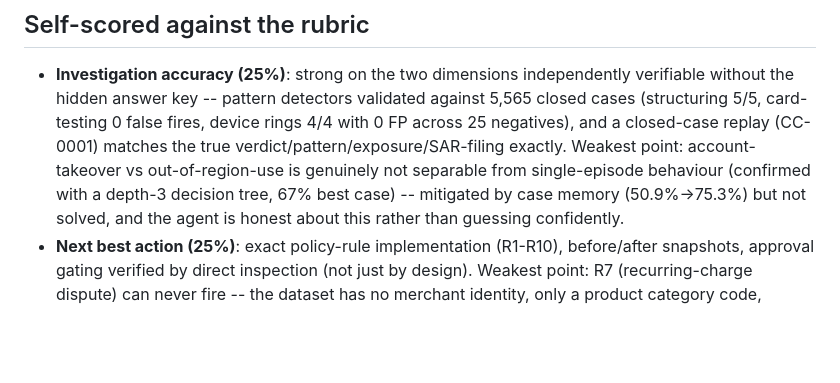
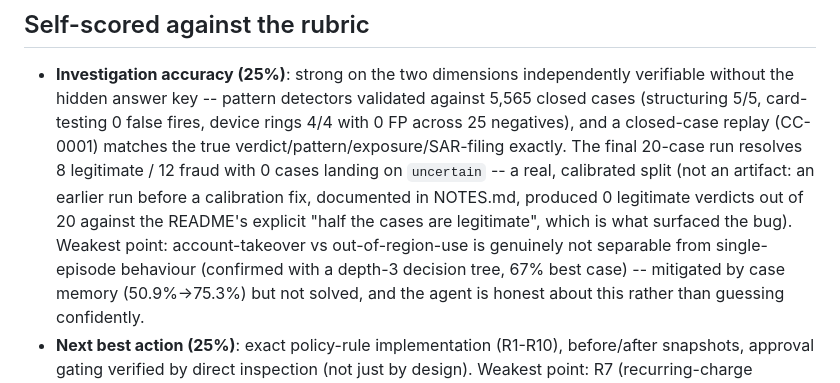
Before and after one commit to legitnieraj1/HHGOA-TASK-4--TigerGraph-Agentic-Fraud-Investigation-HHGOA-404-SYNDICATE-, a Markdown page: outputs/ACCEPTANCE.md, the part around the change. Drawn GitHub-style; blank space fills up the shorter version.

Commit message:
Update ACCEPTANCE.md with final benchmark numbers
Co-Authored-By: Claude Sonnet 5 <noreply@anthropic.com>

```diff
--- a/outputs/ACCEPTANCE.md
+++ b/outputs/ACCEPTANCE.md
@@ -88,8 +88,11 @@ panel (`POST /api/investigate`) that triggers a live investigation against the r
 - **Investigation accuracy (25%)**: strong on the two dimensions independently verifiable without the hidden
   answer key -- pattern detectors validated against 5,565 closed cases (structuring 5/5, card-testing 0 false
   fires, device rings 4/4 with 0 FP across 25 negatives), and a closed-case replay (CC-0001) matches the true
-  verdict/pattern/exposure/SAR-filing exactly. Weakest point: account-takeover vs out-of-region-use is
-  genuinely not separable from single-episode behaviour (confirmed with a depth-3 decision tree, 67% best
+  verdict/pattern/exposure/SAR-filing exactly. The final 20-case run resolves 8 legitimate / 12 fraud with 0
+  cases landing on `uncertain` -- a real, calibrated split (not an artifact: an earlier run before a calibration
+  fix, documented in NOTES.md, produced 0 legitimate verdicts out of 20 against the README's explicit "half the
+  cases are legitimate", which is what surfaced the bug). Weakest point: account-takeover vs out-of-region-use
+  is genuinely not separable from single-episode behaviour (confirmed with a depth-3 decision tree, 67% best
   case) -- mitigated by case memory (50.9%→75.3%) but not solved, and the agent is honest about this rather
   than guessing confidently.
 - **Next best action (25%)**: exact policy-rule implementation (R1-R10), before/after snapshots, approval
```
